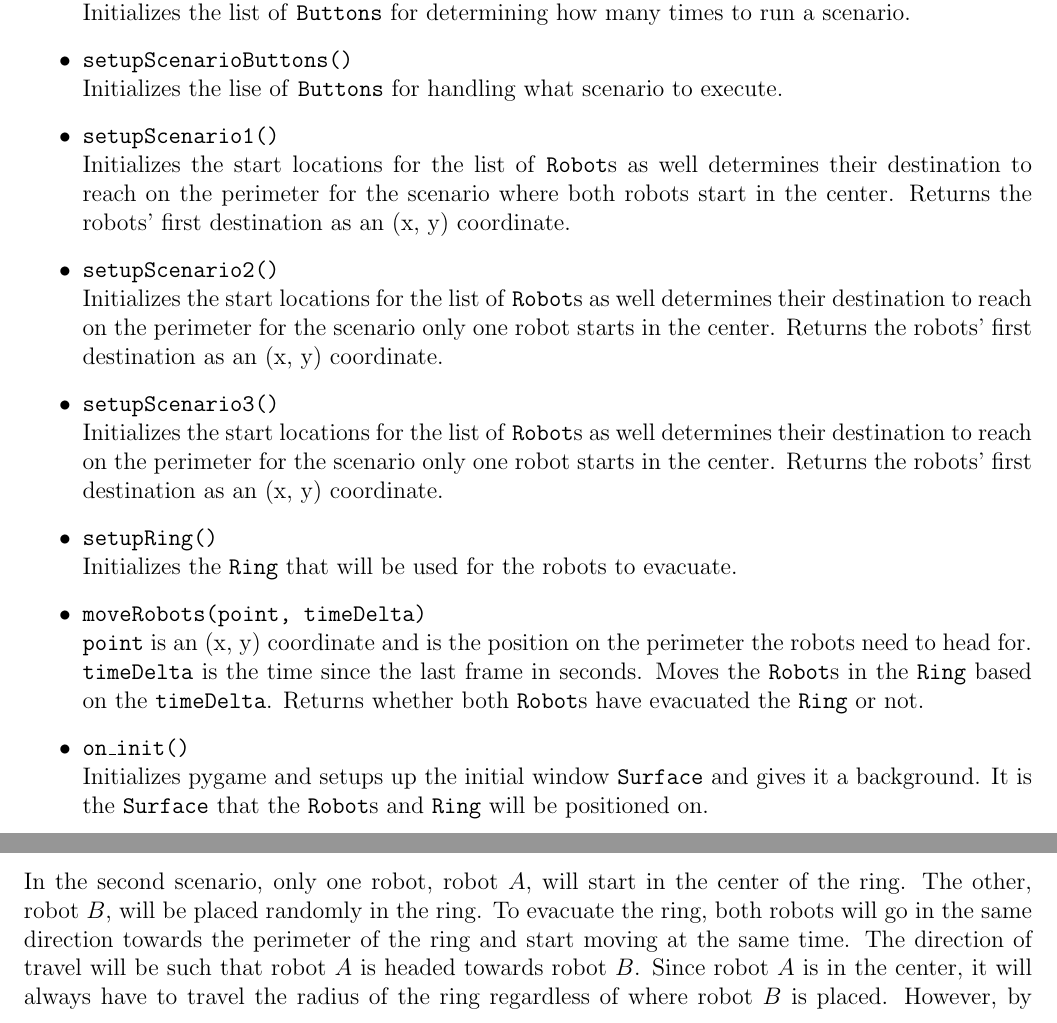
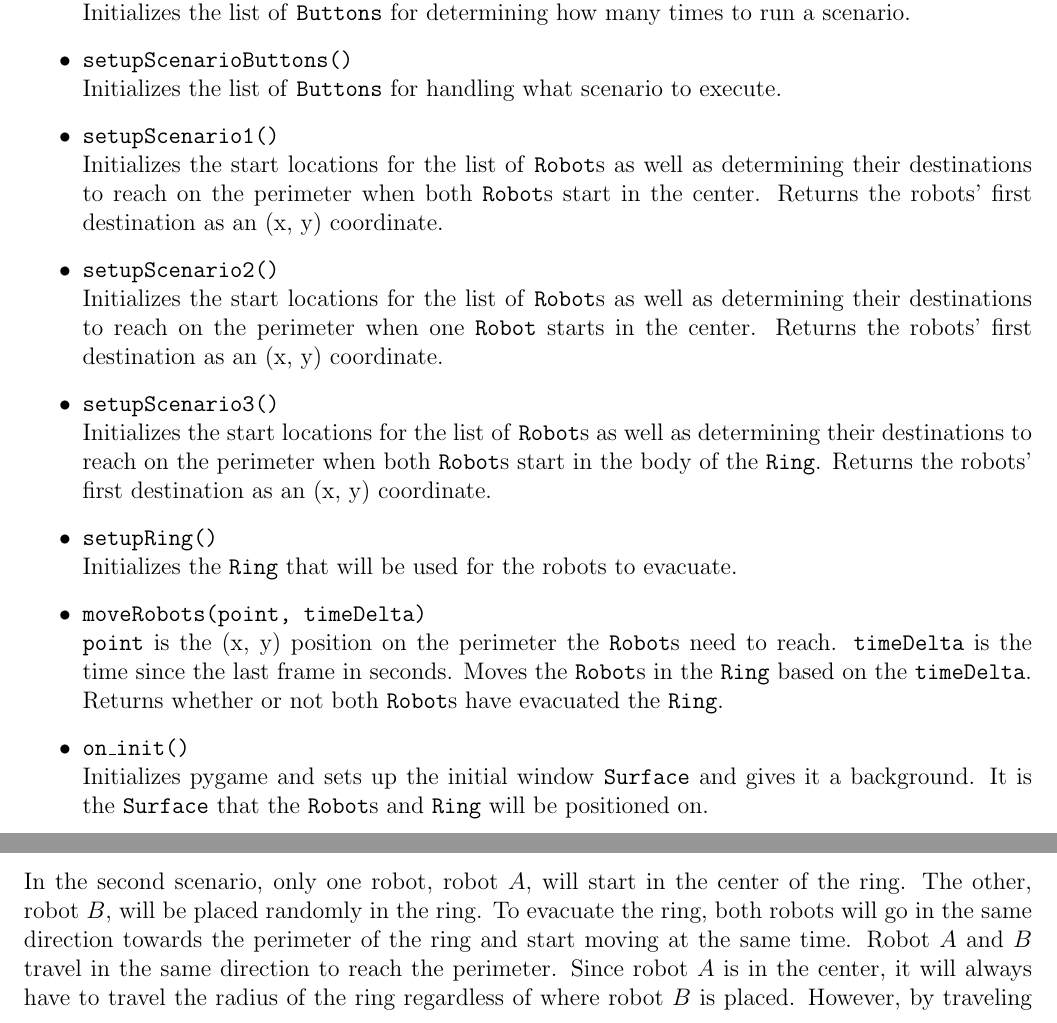
Before and after one commit to TheBakedPotato/robot-evacuation, a LaTeX document (report.tex): two parts of pages 3 and 5 of 8, joined at a grey line, cut so that both start at the same text. Compiled offline with pdfLaTeX.

Commit message:
Updated report, moved graph picture

```diff
--- a/report.tex
+++ b/report.tex
@@ -113,19 +113,19 @@
             \item \texttt{setupCountButtons()} \\
                 Initializes the list of \texttt{Buttons} for determining how many times to run a scenario.
             \item \texttt{setupScenarioButtons()} \\
-                Initializes the lise of \texttt{Buttons} for handling what scenario to execute.
+                Initializes the list of \texttt{Buttons} for handling what scenario to execute.
             \item \texttt{setupScenario1()} \\
-                Initializes the start locations for the list of \texttt{Robot}s as well determines their destination to reach on the perimeter for the scenario where both robots start in the center. Returns the robots' first destination as an (x, y) coordinate.
+                Initializes the start locations for the list of \texttt{Robot}s as well as determining their destinations to reach on the perimeter when both \texttt{Robot}s start in the center. Returns the robots' first destination as an (x, y) coordinate.
             \item \texttt{setupScenario2()} \\
-                Initializes the start locations for the list of \texttt{Robot}s as well determines their destination to reach on the perimeter for the  scenario only one robot starts in the center. Returns the robots' first destination as an (x, y) coordinate.
+                Initializes the start locations for the list of \texttt{Robot}s as well as determining their destinations to reach on the perimeter when one \texttt{Robot} starts in the center. Returns the robots' first destination as an (x, y) coordinate.
             \item \texttt{setupScenario3()} \\
-                Initializes the start locations for the list of \texttt{Robot}s as well determines their destination to reach on the perimeter for the  scenario only one robot starts in the center. Returns the robots' first destination as an (x, y) coordinate.
+                Initializes the start locations for the list of \texttt{Robot}s as well as determining their destinations to reach on the perimeter when both \texttt{Robot}s start in the body of the \texttt{Ring}. Returns the robots' first destination as an (x, y) coordinate.
             \item \texttt{setupRing()} \\
                 Initializes the \texttt{Ring} that will be used for the robots to evacuate.
             \item \texttt{moveRobots(point, timeDelta)} \\
-                \texttt{point} is an (x, y) coordinate and is the position on the perimeter the robots need to head for. \texttt{timeDelta} is the time since the last frame in seconds. Moves the \texttt{Robot}s in the \texttt{Ring} based on the \texttt{timeDelta}. Returns whether both \texttt{Robot}s have evacuated the \texttt{Ring} or not.
+                \texttt{point} is the (x, y) position on the perimeter the \texttt{Robot}s need to reach. \texttt{timeDelta} is the time since the last frame in seconds. Moves the \texttt{Robot}s in the \texttt{Ring} based on the \texttt{timeDelta}. Returns whether or not both \texttt{Robot}s have evacuated the \texttt{Ring}.
             \item \texttt{on\_init()} \\
-                Initializes pygame and setups up the initial window \texttt{Surface} and gives it a background. It is the \texttt{Surface} that the \texttt{Robot}s and \texttt{Ring} will be positioned on.
+                Initializes pygame and sets up the initial window \texttt{Surface} and gives it a background. It is the \texttt{Surface} that the \texttt{Robot}s and \texttt{Ring} will be positioned on.
             \item \texttt{main\_loop()} \\
                 This is the main loop for the application.
         \end{itemize}
@@ -169,7 +169,7 @@
         After 50 trials, the average evacuation time in the ring is approximately 1.47 seconds. The longest evacuation time is approximately 1.81 seconds.
 
         \subsection{Scenario 2}
-        In the second scenario, only one robot, robot $A$, will start in the center of the ring. The other, robot $B$, will be placed randomly in the ring. To evacuate the ring, both robots will go in the same direction towards the perimeter of the ring and start moving at the same time. The direction of travel will be such that robot $A$ is headed towards robot $B$. Since robot $A$ is in the center, it will always have to travel the radius of the ring regardless of where robot $B$ is placed. However, by traveling in that direction, robot $B$ will travel its shortest distance to the perimeter. Once the a robot reaches the perimeter, it will go in one direction and the other robot will always go in the opposite direction. This will ensure that the robots do not cover the same path along the radius, or else it would be equivalent to a single robot evacuation. Similarly to the first scenario, if a robot, say robot $A$, find the exit while searching the perimeter, it will stop moving and notify robot $B$. Robot $B$ will then cut the chord and head straight to the exit.
+        In the second scenario, only one robot, robot $A$, will start in the center of the ring. The other, robot $B$, will be placed randomly in the ring. To evacuate the ring, both robots will go in the same direction towards the perimeter of the ring and start moving at the same time. Robot $A$ and $B$ travel in the same direction to reach the perimeter. Since robot $A$ is in the center, it will always have to travel the radius of the ring regardless of where robot $B$ is placed. However, by traveling in the same direction, robot $B$ will travel its shortest distance to the perimeter. Once the a robot reaches the perimeter, it will go in one direction and the other robot will always go in the opposite direction. This will ensure that the robots do not cover the same path along the radius, or else it would be equivalent to a single robot evacuation. Similarly to the first scenario, if a robot, say robot $A$, find the exit while searching the perimeter, it will stop moving and notify robot $B$. Robot $B$ will then cut the chord and head straight to the exit.
 
         \begin{center}
             \frame{\includegraphics[scale=0.5]{images/scenario-2-1.png}} \\
```
Also changed, not shown: images/stats-graph.png (renamed from stats-graph.png), report.tex (4 more changed lines).
